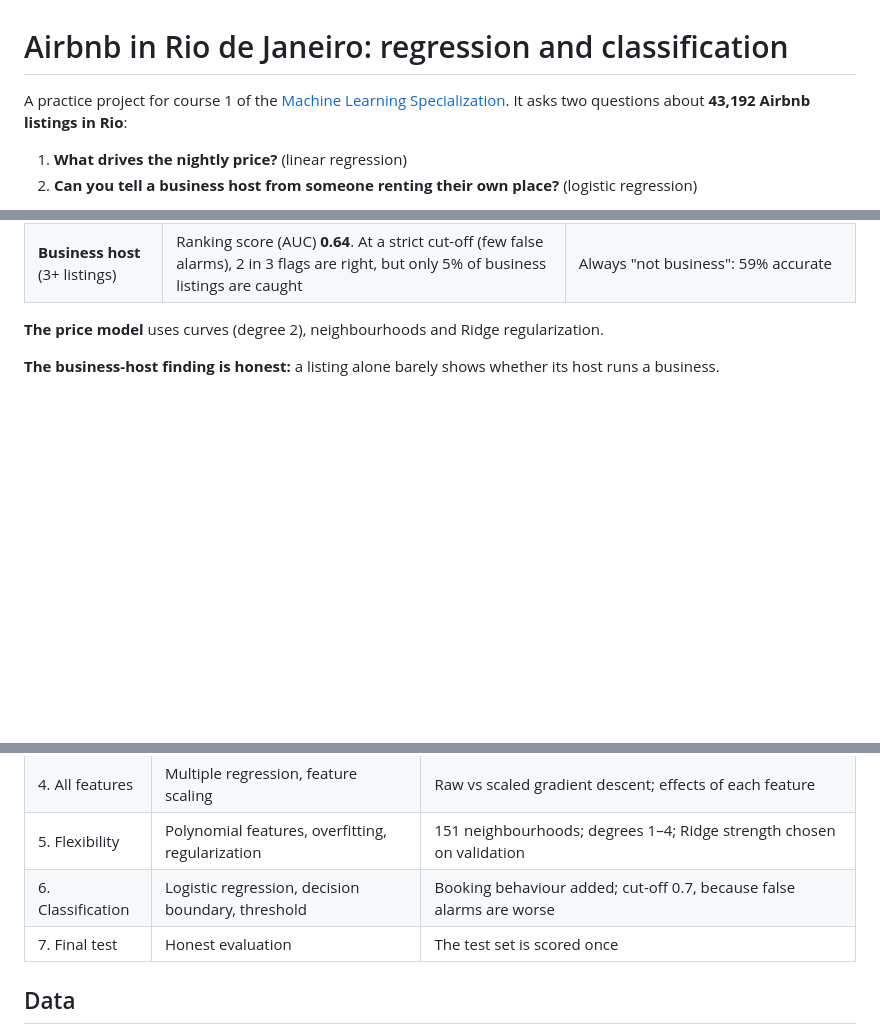
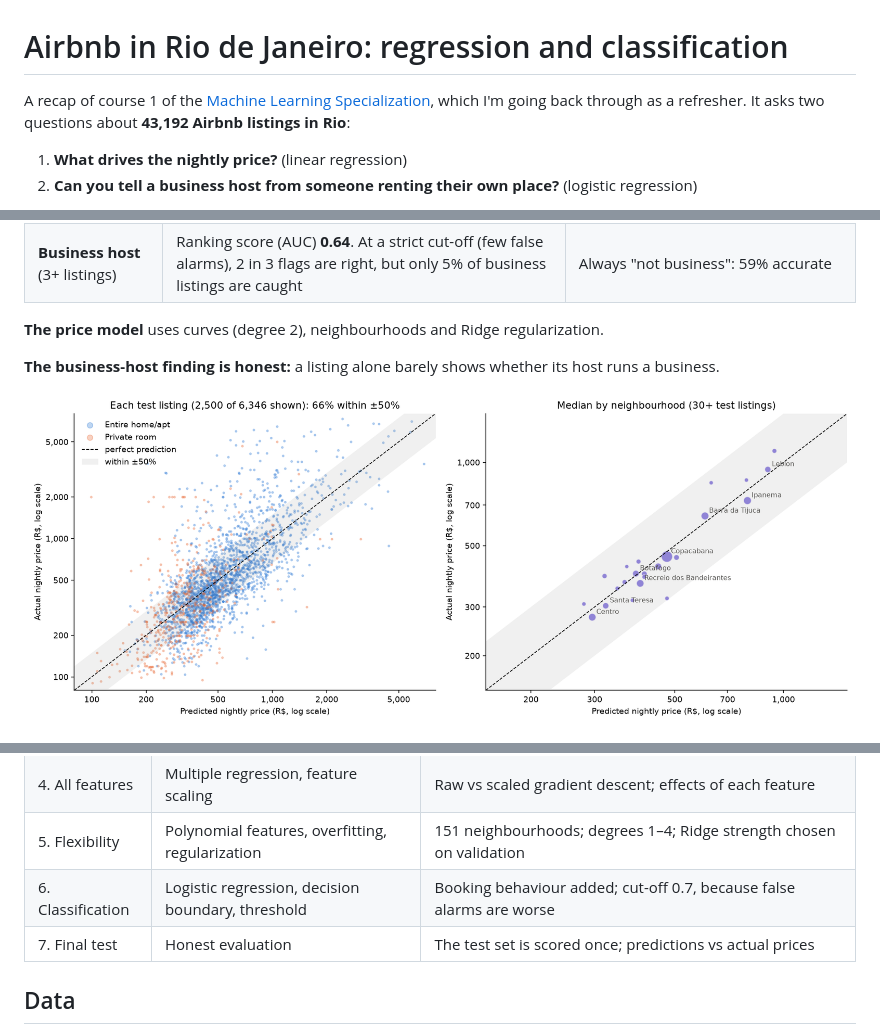
Before and after one commit to marlondocouto2/ml-foundations, a Markdown page: 01-rio-airbnb/README.md, 3 parts joined by grey strips. Rendered like a GitHub page; pictures changed too: 01-rio-airbnb/figures/07_test_predictions.png (added); blank space fills up the shorter version.

```diff
--- a/01-rio-airbnb/README.md
+++ b/01-rio-airbnb/README.md
@@ -1,7 +1,8 @@
 # Airbnb in Rio de Janeiro: regression and classification
 
-A practice project for course 1 of the
-[Machine Learning Specialization](https://www.coursera.org/specializations/machine-learning-introduction).
+A recap of course 1 of the
+[Machine Learning Specialization](https://www.coursera.org/specializations/machine-learning-introduction),
+which I'm going back through as a refresher.
 It asks two questions about **43,192 Airbnb listings in Rio**:
 
 1. **What drives the nightly price?** (linear regression)
@@ -19,6 +20,8 @@ It asks two questions about **43,192 Airbnb listings in Rio**:
 **The price model** uses curves (degree 2), neighbourhoods and Ridge regularization.
 
 **The business-host finding is honest:** a listing alone barely shows whether its host runs a business.
+
+![Predicted vs actual nightly prices on the test set](figures/07_test_predictions.png)
 
 ![Price vs distance to ocean and bay beaches](figures/02_beaches.png)
 
@@ -47,7 +50,7 @@ It asks two questions about **43,192 Airbnb listings in Rio**:
 | 4. All features | Multiple regression, feature scaling | Raw vs scaled gradient descent; effects of each feature |
 | 5. Flexibility | Polynomial features, overfitting, regularization | 151 neighbourhoods; degrees 1–4; Ridge strength chosen on validation |
 | 6. Classification | Logistic regression, decision boundary, threshold | Booking behaviour added; cut-off 0.7, because false alarms are worse |
-| 7. Final test | Honest evaluation | The test set is scored once |
+| 7. Final test | Honest evaluation | The test set is scored once; predictions vs actual prices |
 
 ## Data
 
```
Also changed, not shown: other parts of 01-rio-airbnb/README.md (+1 -1 lines), README.md (+4 -3 lines), 6 other files.
